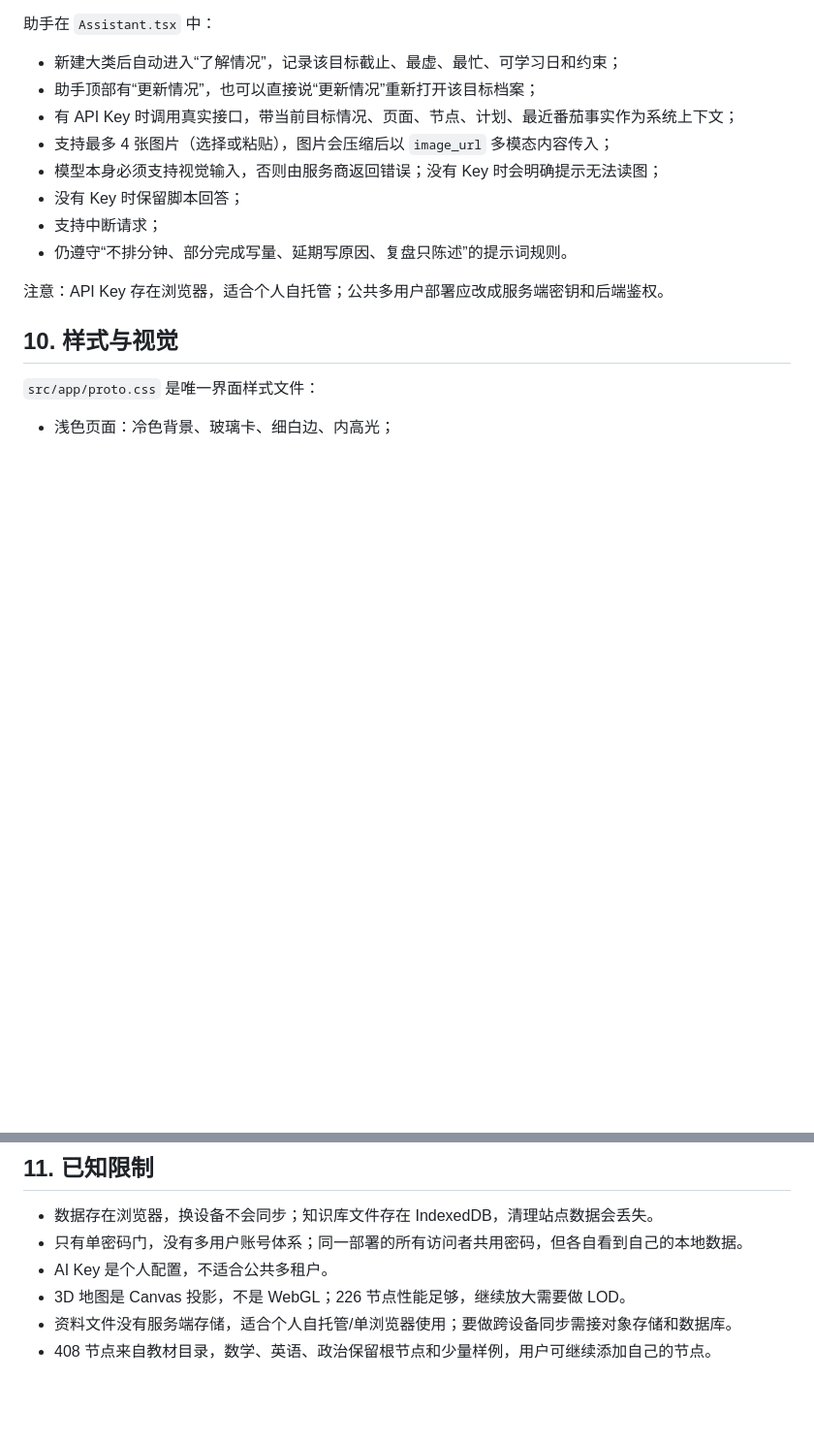
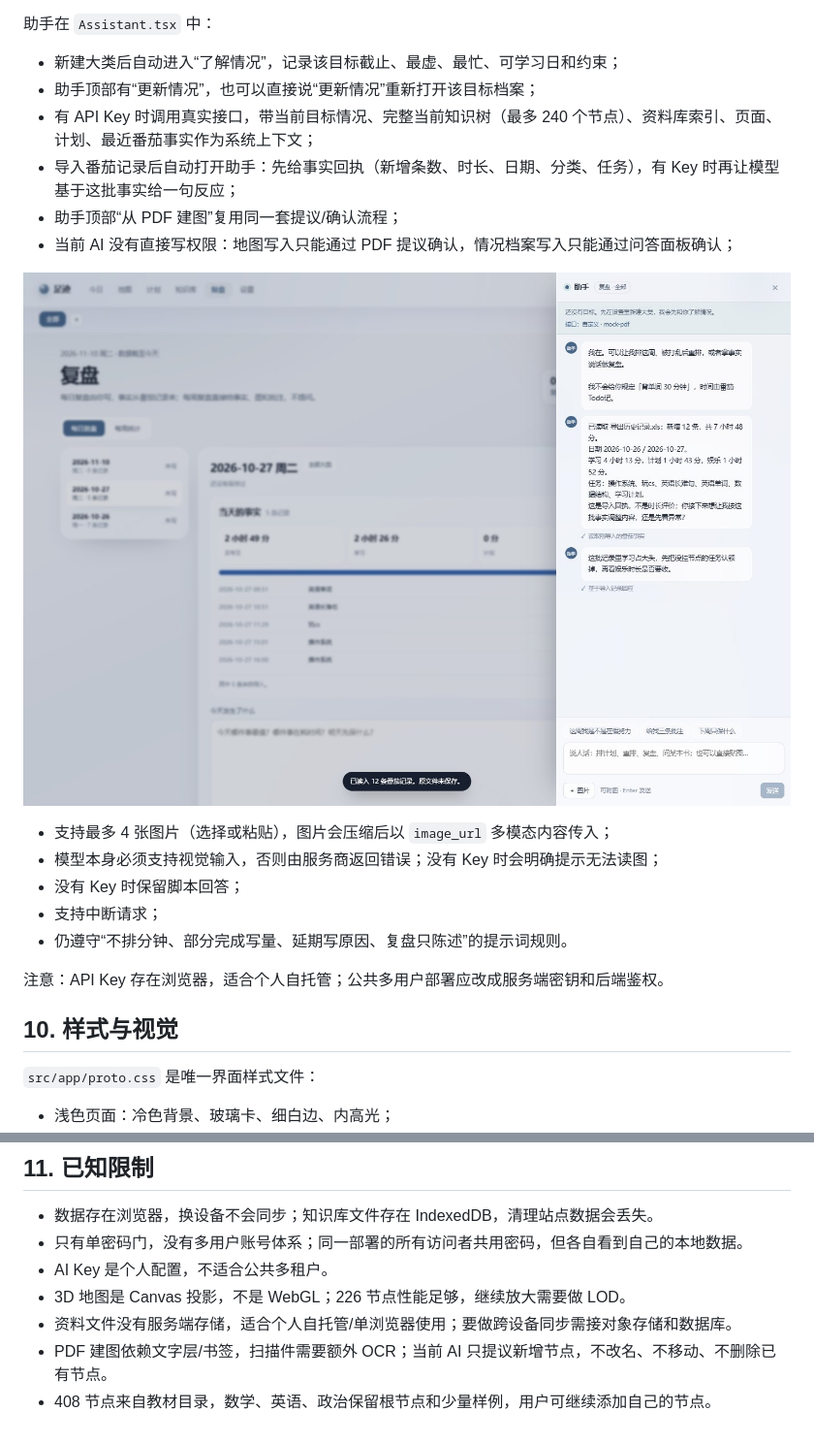
Before and after one commit to loogeking/self_app, a Markdown page: docs/ARCHITECTURE.md, 2 parts joined by grey strips. Shown at 97% size. Drawn GitHub-style; pictures changed too: docs/screenshots/import-reaction.jpg (added); blank space fills up the shorter version.

```diff
--- a/docs/ARCHITECTURE.md
+++ b/docs/ARCHITECTURE.md
@@ -262,7 +280,12 @@ localStorage 键名是 `footprint-v2`。首次加载 v2 时会删除旧的 `foot
 
 - 新建大类后自动进入“了解情况”，记录该目标截止、最虚、最忙、可学习日和约束；
 - 助手顶部有“更新情况”，也可以直接说“更新情况”重新打开该目标档案；
-- 有 API Key 时调用真实接口，带当前目标情况、页面、节点、计划、最近番茄事实作为系统上下文；
+- 有 API Key 时调用真实接口，带当前目标情况、完整当前知识树（最多 240 个节点）、资料库索引、页面、计划、最近番茄事实作为系统上下文；
+- 导入番茄记录后自动打开助手：先给事实回执（新增条数、时长、日期、分类、任务），有 Key 时再让模型基于这批事实给一句反应；
+- 助手顶部“从 PDF 建图”复用同一套提议/确认流程；
+- 当前 AI 没有直接写权限：地图写入只能通过 PDF 提议确认，情况档案写入只能通过问答面板确认；
+
+![导入番茄后的助手回执](screenshots/import-reaction.jpg)
 - 支持最多 4 张图片（选择或粘贴），图片会压缩后以 `image_url` 多模态内容传入；
 - 模型本身必须支持视觉输入，否则由服务商返回错误；没有 Key 时会明确提示无法读图；
 - 没有 Key 时保留脚本回答；
@@ -289,4 +312,5 @@ localStorage 键名是 `footprint-v2`。首次加载 v2 时会删除旧的 `foot
 - AI Key 是个人配置，不适合公共多租户。
 - 3D 地图是 Canvas 投影，不是 WebGL；226 节点性能足够，继续放大需要做 LOD。
 - 资料文件没有服务端存储，适合个人自托管/单浏览器使用；要做跨设备同步需接对象存储和数据库。
+- PDF 建图依赖文字层/书签，扫描件需要额外 OCR；当前 AI 只提议新增节点，不改名、不移动、不删除已有节点。
 - 408 节点来自教材目录，数学、英语、政治保留根节点和少量样例，用户可继续添加自己的节点。
```
Also changed, not shown: other parts of docs/ARCHITECTURE.md (+18 -0 lines), README.md (+4 -0 lines), docs/screenshots/pdf-proposal.jpg (added), 10 other files.
